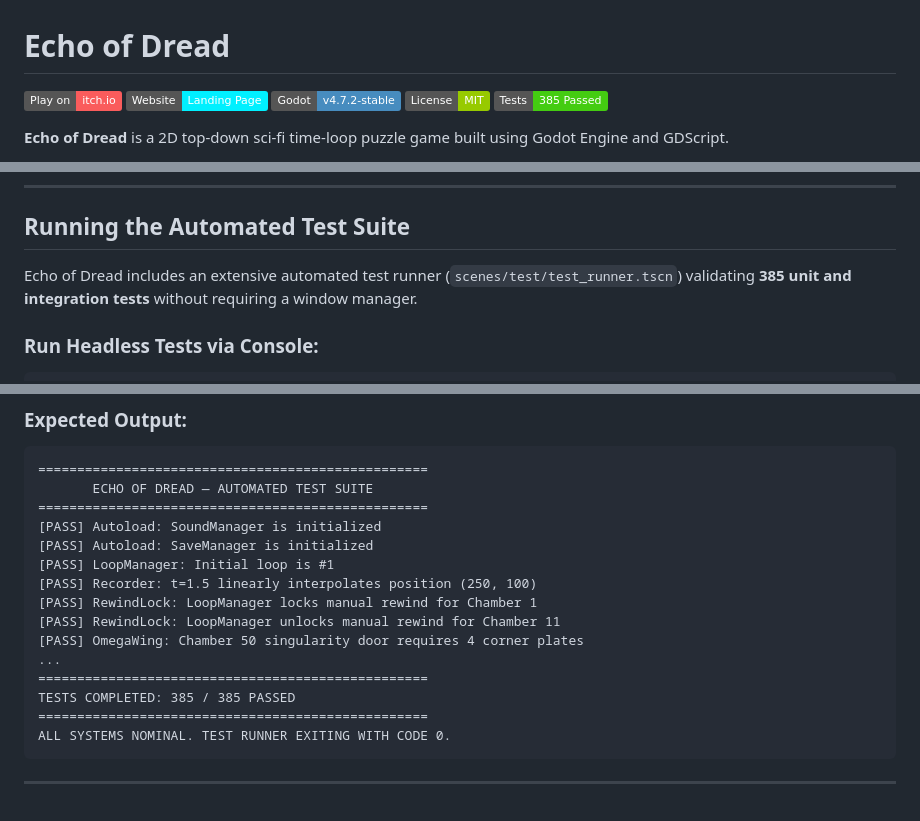
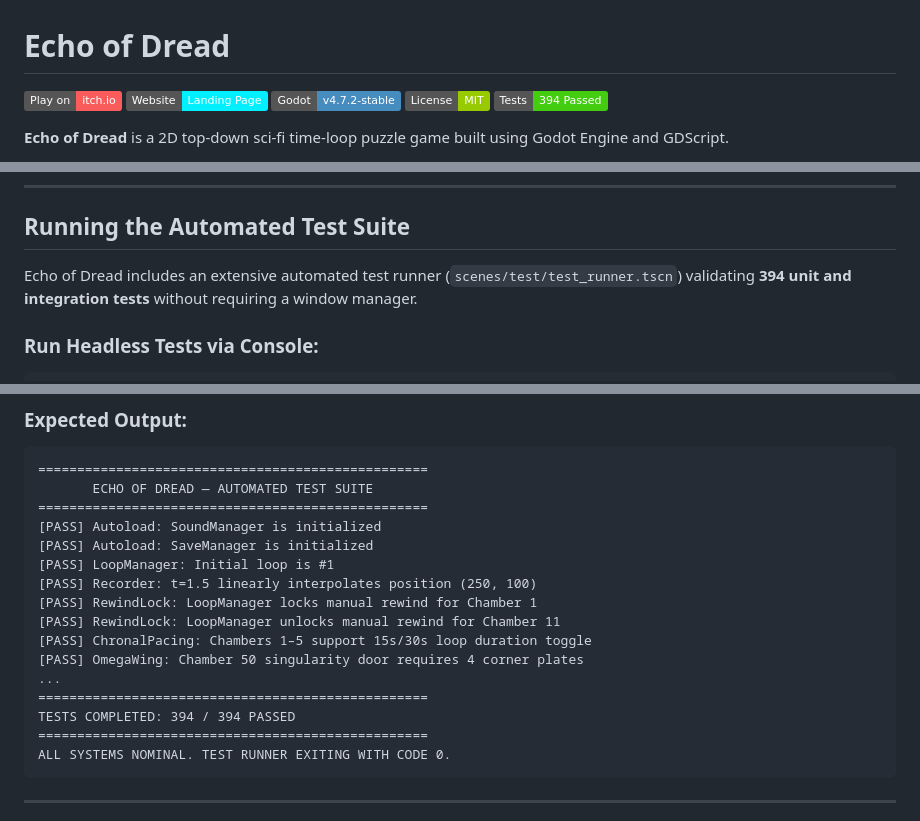
Before and after one commit to Ghostofzenin08/Echo_of_Dread, a Markdown page: README.md, 3 parts joined by grey strips. GitHub-like rendering; badges without logos.

Commit message:
Update readme with 15s pacing and test count

````diff
--- a/README.md
+++ b/README.md
@@ -4,7 +4,7 @@
 [![Website](https://img.shields.io/badge/Website-Landing%20Page-00f0ff?logo=firefox-browser&logoColor=white)](https://ghostofzenin08.github.io/Echo_of_Dread/)
 [![Godot Engine](https://img.shields.io/badge/Godot-v4.7.2--stable-478cbf?logo=godotengine&logoColor=white)](https://godotengine.org)
 [![License: MIT](https://img.shields.io/badge/License-MIT-green.svg)](LICENSE)
-[![Tests: 385 Passed](https://img.shields.io/badge/Tests-385%20Passed-success.svg)](scenes/test/test_runner.gd)
+[![Tests: 394 Passed](https://img.shields.io/badge/Tests-394%20Passed-success.svg)](scenes/test/test_runner.gd)
 
 **Echo of Dread** is a 2D top-down sci-fi time-loop puzzle game built using Godot Engine and GDScript.
 
@@ -77,7 +79,7 @@ Echo_of_Dread/
 
 ## Running the Automated Test Suite
 
-Echo of Dread includes an extensive automated test runner (`scenes/test/test_runner.tscn`) validating **385 unit and integration tests** without requiring a window manager.
+Echo of Dread includes an extensive automated test runner (`scenes/test/test_runner.tscn`) validating **394 unit and integration tests** without requiring a window manager.
 
 ### Run Headless Tests via Console:
 ```powershell
@@ -96,10 +98,11 @@ Echo of Dread includes an extensive automated test runner (`scenes/test/test_run
 [PASS] Recorder: t=1.5 linearly interpolates position (250, 100)
 [PASS] RewindLock: LoopManager locks manual rewind for Chamber 1
 [PASS] RewindLock: LoopManager unlocks manual rewind for Chamber 11
+[PASS] ChronalPacing: Chambers 1–5 support 15s/30s loop duration toggle
 [PASS] OmegaWing: Chamber 50 singularity door requires 4 corner plates
 ...
 ==================================================
-TESTS COMPLETED: 385 / 385 PASSED
+TESTS COMPLETED: 394 / 394 PASSED
 ==================================================
 ALL SYSTEMS NOMINAL. TEST RUNNER EXITING WITH CODE 0.
 ```
````
Also changed, not shown: other parts of README.md (+2 -0 lines).
